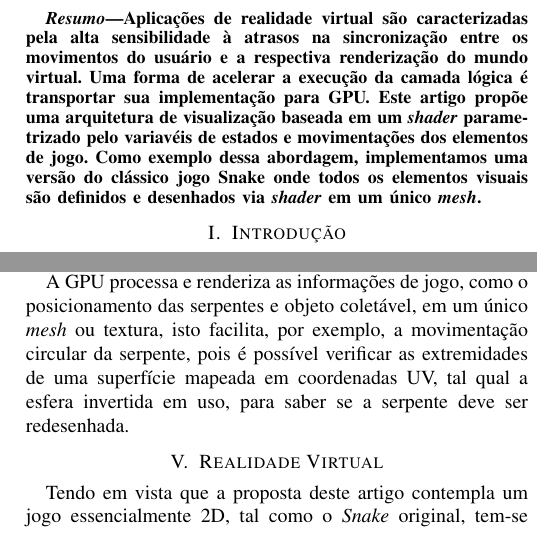
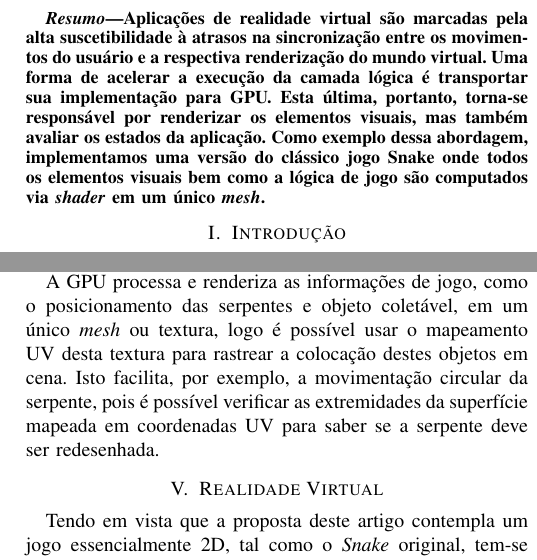
Before and after one commit to adrianogil/vrsnk-writing, a LaTeX paper (src/bare_conf.tex): two parts of the columns of pages 1 and 2 of 2, joined at a grey line, cut so that both start at the same text. Compiled offline with pdfLaTeX; a missing font is replaced by an installed copy or a similar font; a LaTeX package or settings file that is missing is left out.

Commit message:
WIP Revision VI

```diff
--- a/src/bare_conf.tex
+++ b/src/bare_conf.tex
@@ -45,7 +45,7 @@
 % As a general rule, do not put math, special symbols or citations
 % in the abstract
 \begin{abstract}
-Aplicações de realidade virtual são caracterizadas pela alta sensibilidade à atrasos na sincronização entre os movimentos do usuário e a respectiva renderização do mundo virtual. Uma forma de acelerar a execução da camada lógica é transportar sua implementação para GPU.  Este artigo propõe uma arquitetura de visualização baseada em um \textit{shader} parametrizado pelo variavéis de estados e movimentações dos elementos de jogo. Como exemplo dessa abordagem, implementamos uma versão do clássico jogo Snake onde todos os elementos visuais são definidos e desenhados via \textit{shader} em um único \textit{mesh}.
+Aplicações de realidade virtual são marcadas pela alta suscetibilidade à atrasos na sincronização entre os movimentos do usuário e a respectiva renderização do mundo virtual. Uma forma de acelerar a execução da camada lógica é transportar sua implementação para GPU. Esta última, portanto, torna-se responsável por renderizar os elementos visuais, mas também avaliar os estados da aplicação. Como exemplo dessa abordagem, implementamos uma versão do clássico jogo Snake onde todos os elementos visuais bem como a lógica de jogo são computados via \textit{shader} em um único \textit{mesh}.
 \end{abstract}
 % no keywords
 
@@ -104,7 +104,7 @@ F(A) = R * (D + O)
 
 Onde R é um fator de randomização; D representa a distância de \textit{Manhattan} entre a posição atual e o objeto coletável; e O é um valor atribuído à existência ou não de obstáculos neste trajeto.
 
-A GPU processa e renderiza as informações de jogo, como o posicionamento das serpentes e objeto coletável, em um único \textit{mesh} ou textura, isto facilita, por exemplo, a movimentação circular da serpente, pois é possível verificar as extremidades de uma superfície mapeada em coordenadas UV, tal qual a esfera invertida em uso, para saber se a serpente deve ser redesenhada.
+A GPU processa e renderiza as informações de jogo, como o posicionamento das serpentes e objeto coletável, em um único \textit{mesh} ou textura, logo é possível usar o mapeamento UV desta textura para rastrear a colocação destes objetos em cena.  Isto facilita, por exemplo, a movimentação circular da serpente, pois é possível verificar as extremidades da superfície mapeada em coordenadas UV para saber se a serpente deve ser redesenhada.
 
 \section{Realidade Virtual} \label{sec:invertedsphere}
 Tendo em vista que a proposta deste artigo contempla um jogo essencialmente 2D, tal como o \textit{Snake} original, tem-se o desafio de exibir informação bidimensional em um cenário 3D de forma que tudo aconteça ao redor do usuário. Para tanto, recorreu-se à projeção cilíndrica equidistante. A solução padrão adotada na exibição de imagens equiretangulares em 360 graus é a esfera invertida, ou seja, uma esfera que tenha apenas seu lado interno renderizado, pois possibilita preencher completamente todo o campo de visão do usuário. A geração procedural de uma esfera pode seguir uma das duas abordagens abaixo:
```
